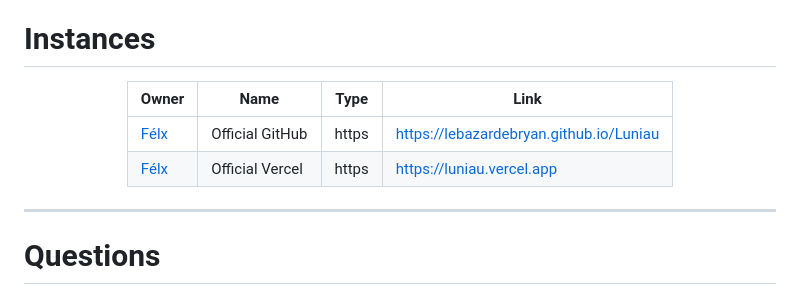
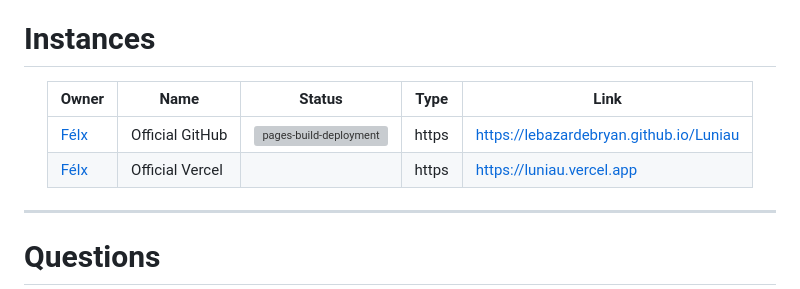
Before and after one commit to LeBazarDeBryan/Luniau, a Markdown page: README.md, the part around the change. Drawn GitHub-style; folded sections open; grey boxes are pictures that could not be loaded.

```diff
--- a/README.md
+++ b/README.md
@@ -24,10 +24,10 @@ ___
 <details><summary><h1>Instances</h1></summary>
 <div align="center">
 
-  | Owner | Name | Type | Link |
-  |-------|------|------|------|
-  | <a href="https://github.com/LeBazarDeBryan">Félx</a>  | Official GitHub | https | https://lebazardebryan.github.io/Luniau |
-  | <a href="https://github.com/LeBazarDeBryan">Félx</a>  | Official Vercel | https | https://luniau.vercel.app |
+  | Owner | Name | Status | Type | Link |
+  |-------|------|--------|------|------|
+  | <a href="https://github.com/LeBazarDeBryan">Félx</a>  | Official GitHub | [![pages-build-deployment](https://github.com/LeBazarDeBryan/Luniau/actions/workflows/pages/pages-build-deployment/badge.svg)](https://github.com/LeBazarDeBryan/Luniau/actions/workflows/pages/pages-build-deployment) | https | https://lebazardebryan.github.io/Luniau |
+  | <a href="https://github.com/LeBazarDeBryan">Félx</a>  | Official Vercel |  | https | https://luniau.vercel.app |
 </div>
 </details>
 
```
